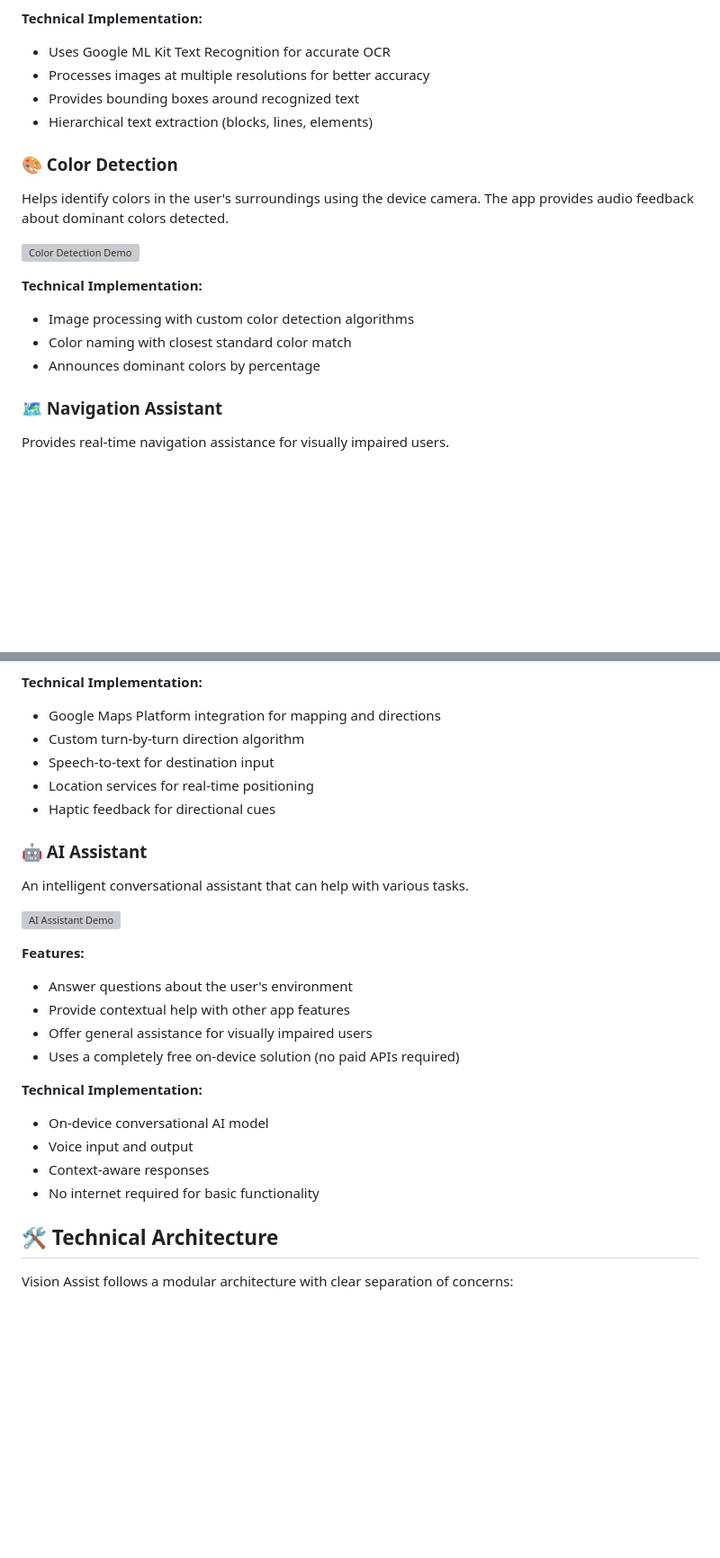
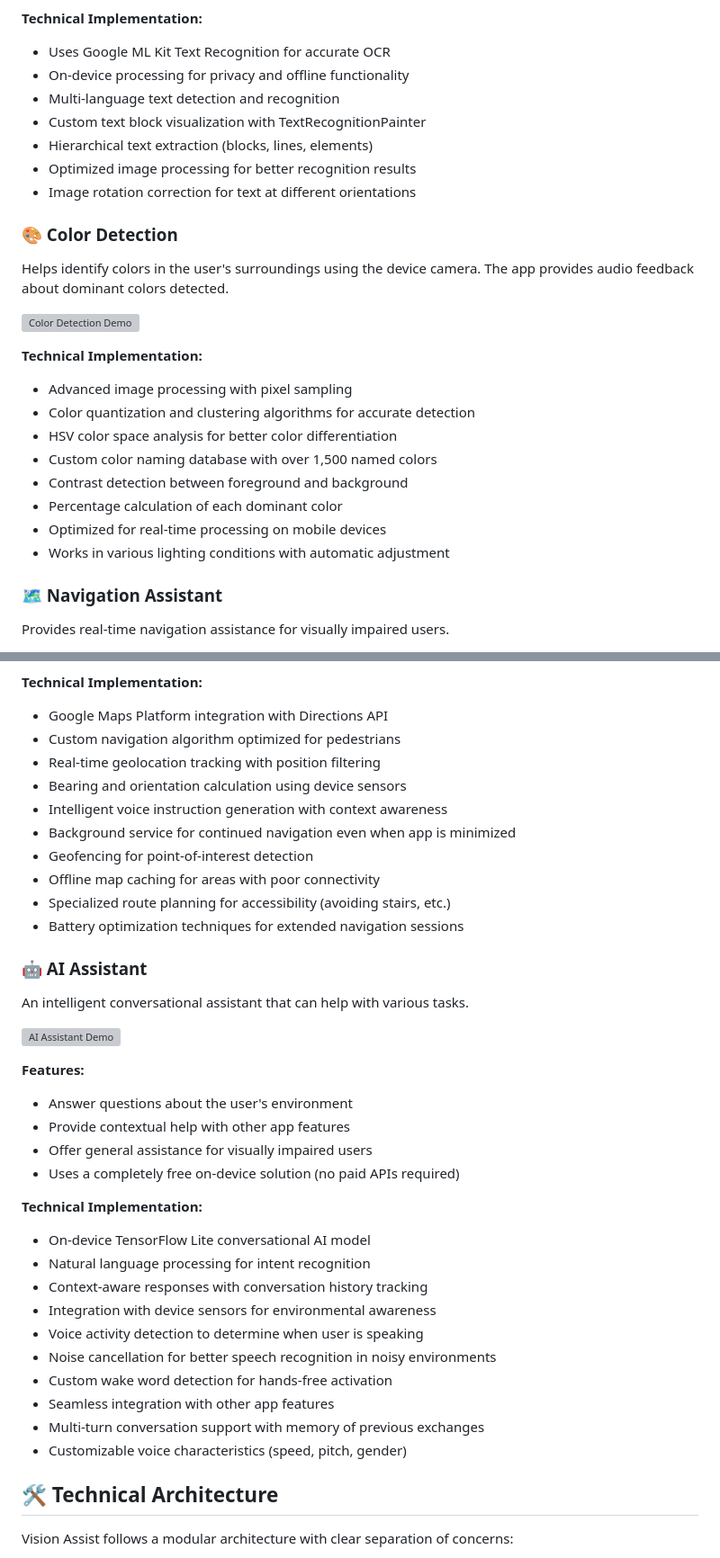
Before and after one commit to Cyb3rWr4i7h/Vision-Assist-App, a Markdown page: README.md, 2 parts joined by grey strips. Shown: that part at 90% size. GitHub-like rendering; blank space fills up the shorter version; grey boxes are pictures that could not be loaded.

Commit message:
Update README with comprehensive technical details for all features

```diff
--- a/README.md
+++ b/README.md
@@ -36,9 +39,12 @@ Identifies and reads text from printed materials, signs, or displays.
 
 **Technical Implementation:**
 - Uses Google ML Kit Text Recognition for accurate OCR
-- Processes images at multiple resolutions for better accuracy
-- Provides bounding boxes around recognized text
+- On-device processing for privacy and offline functionality
+- Multi-language text detection and recognition
+- Custom text block visualization with TextRecognitionPainter
 - Hierarchical text extraction (blocks, lines, elements)
+- Optimized image processing for better recognition results
+- Image rotation correction for text at different orientations
 
 ### 🎨 Color Detection
 Helps identify colors in the user's surroundings using the device camera. The app provides audio feedback about dominant colors detected.
@@ -46,9 +52,14 @@ Helps identify colors in the user's surroundings using the device camera. The ap
 ![Color Detection Demo](https://via.placeholder.com/400x200?text=Color+Detection+Screenshot)
 
 **Technical Implementation:**
-- Image processing with custom color detection algorithms
-- Color naming with closest standard color match
-- Announces dominant colors by percentage
+- Advanced image processing with pixel sampling
+- Color quantization and clustering algorithms for accurate detection
+- HSV color space analysis for better color differentiation
+- Custom color naming database with over 1,500 named colors
+- Contrast detection between foreground and background
+- Percentage calculation of each dominant color
+- Optimized for real-time processing on mobile devices
+- Works in various lighting conditions with automatic adjustment
 
 ### 🗺️ Navigation Assistant
 Provides real-time navigation assistance for visually impaired users.
@@ -66,11 +77,16 @@ Provides real-time navigation assistance for visually impaired users.
 - Works with Google Maps APIs or in simplified mode without internet
 
 **Technical Implementation:**
-- Google Maps Platform integration for mapping and directions
-- Custom turn-by-turn direction algorithm
-- Speech-to-text for destination input
-- Location services for real-time positioning
-- Haptic feedback for directional cues
+- Google Maps Platform integration with Directions API
+- Custom navigation algorithm optimized for pedestrians
+- Real-time geolocation tracking with position filtering
+- Bearing and orientation calculation using device sensors
+- Intelligent voice instruction generation with context awareness
+- Background service for continued navigation even when app is minimized
+- Geofencing for point-of-interest detection
+- Offline map caching for areas with poor connectivity
+- Specialized route planning for accessibility (avoiding stairs, etc.)
+- Battery optimization techniques for extended navigation sessions
 
 ### 🤖 AI Assistant
 An intelligent conversational assistant that can help with various tasks.
@@ -84,10 +100,16 @@ An intelligent conversational assistant that can help with various tasks.
 - Uses a completely free on-device solution (no paid APIs required)
 
 **Technical Implementation:**
-- On-device conversational AI model
-- Voice input and output
-- Context-aware responses
-- No internet required for basic functionality
+- On-device TensorFlow Lite conversational AI model
+- Natural language processing for intent recognition
+- Context-aware responses with conversation history tracking
+- Integration with device sensors for environmental awareness
+- Voice activity detection to determine when user is speaking
+- Noise cancellation for better speech recognition in noisy environments
+- Custom wake word detection for hands-free activation
+- Seamless integration with other app features
+- Multi-turn conversation support with memory of previous exchanges
+- Customizable voice characteristics (speed, pitch, gender)
 
 ## 🛠️ Technical Architecture
 
```
Also changed, not shown: other parts of README.md (+48 -8 lines).
